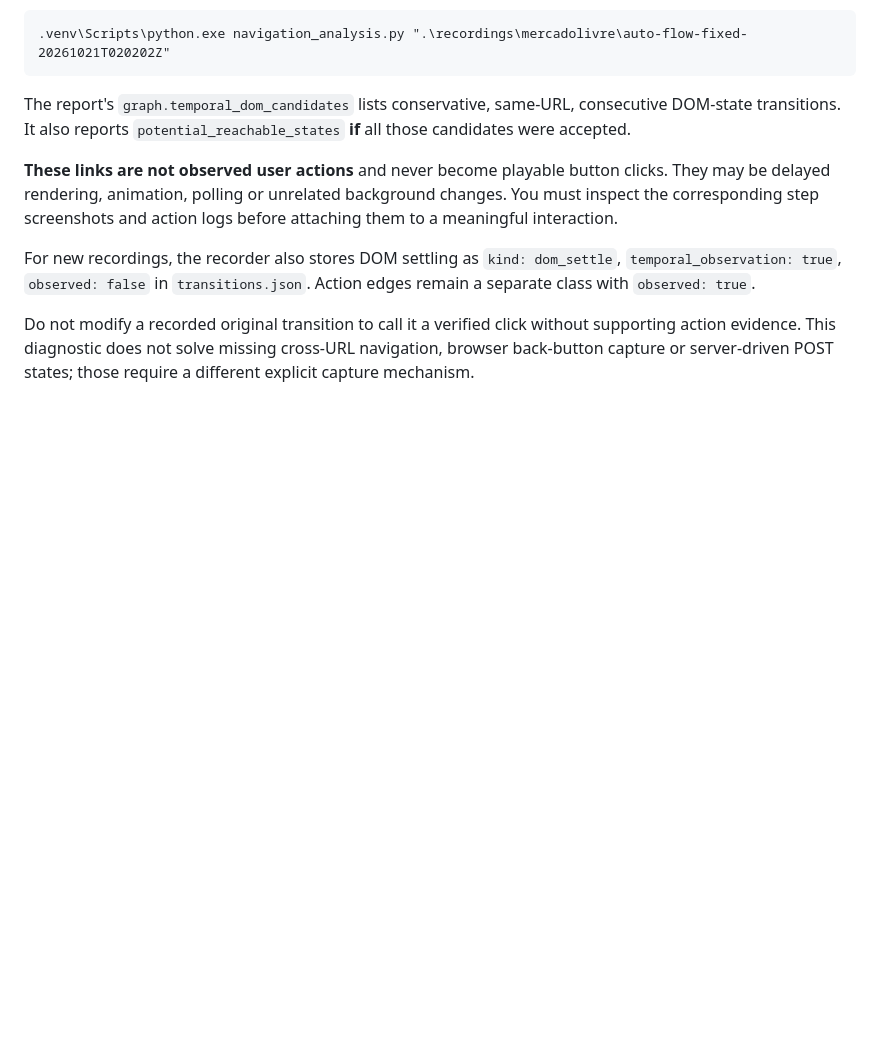
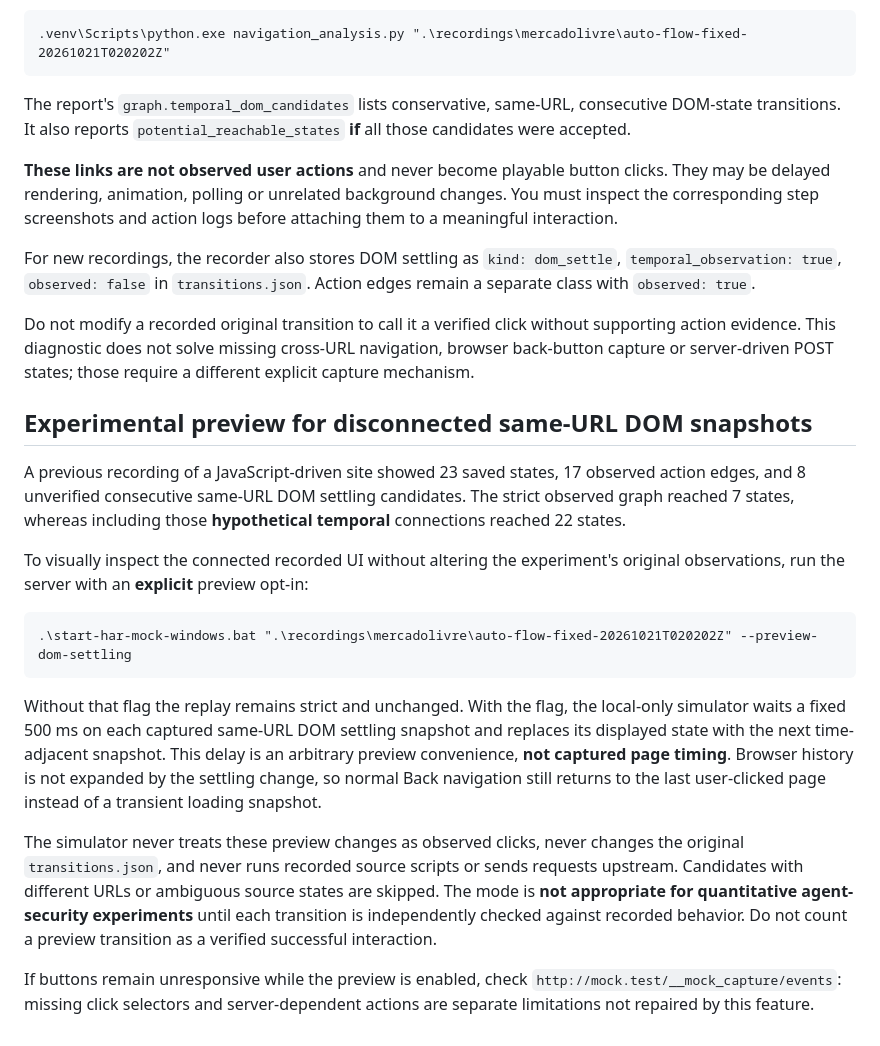
Before and after one commit to jihwan21-kim/llm_agents, a Markdown page: CAPTURE_REPLAY.md, the part around the change. GitHub-like rendering; blank space fills up the shorter version.

Commit message:
Document explicit preview of unverified DOM settling and browser-history behavior

```diff
--- a/CAPTURE_REPLAY.md
+++ b/CAPTURE_REPLAY.md
@@ -335,3 +335,38 @@ Do not modify a recorded original transition to call it a verified click
 without supporting action evidence. This diagnostic does not solve missing
 cross-URL navigation, browser back-button capture or server-driven POST
 states; those require a different explicit capture mechanism.
+
+
+## Experimental preview for disconnected same-URL DOM snapshots
+
+A previous recording of a JavaScript-driven site showed 23 saved states,
+17 observed action edges, and 8 unverified consecutive same-URL DOM
+settling candidates. The strict observed graph reached 7 states, whereas
+including those **hypothetical temporal** connections reached 22 states.
+
+To visually inspect the connected recorded UI without altering the
+experiment's original observations, run the server with an **explicit**
+preview opt-in:
+
+    .\start-har-mock-windows.bat ".\recordings\mercadolivre\auto-flow-fixed-20261021T020202Z" --preview-dom-settling
+
+Without that flag the replay remains strict and unchanged. With the
+flag, the local-only simulator waits a fixed 500 ms on each captured
+same-URL DOM settling snapshot and replaces its displayed state with
+the next time-adjacent snapshot. This delay is an arbitrary preview
+convenience, **not captured page timing**. Browser history is not
+expanded by the settling change, so normal Back navigation still returns
+to the last user-clicked page instead of a transient loading snapshot.
+
+The simulator never treats these preview changes as observed clicks,
+never changes the original `transitions.json`, and never runs recorded
+source scripts or sends requests upstream. Candidates with different URLs
+or ambiguous source states are skipped. The mode is **not appropriate for
+quantitative agent-security experiments** until each transition is
+independently checked against recorded behavior. Do not count a preview
+transition as a verified successful interaction.
+
+If buttons remain unresponsive while the preview is enabled, check
+`http://mock.test/__mock_capture/events`: missing click selectors and
+server-dependent actions are separate limitations not repaired by this
+feature.
```
